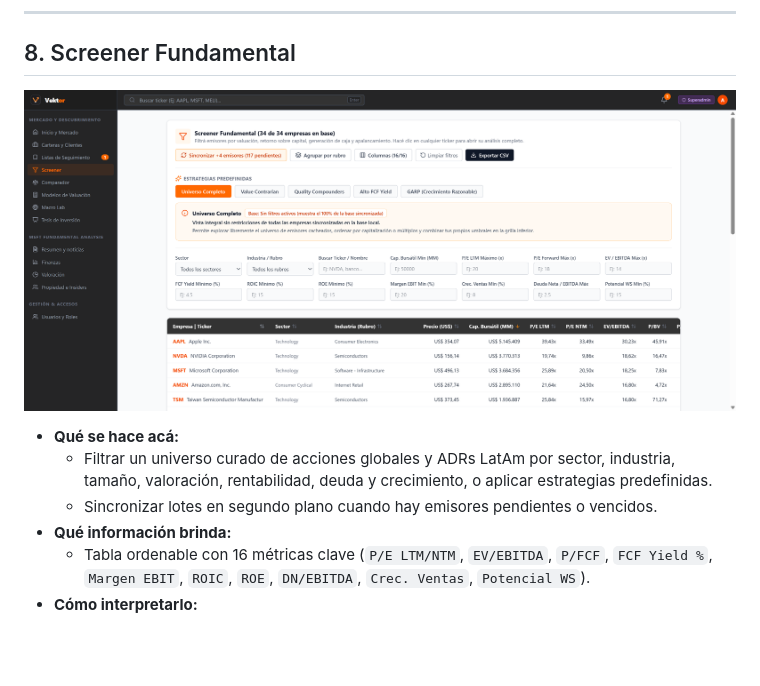
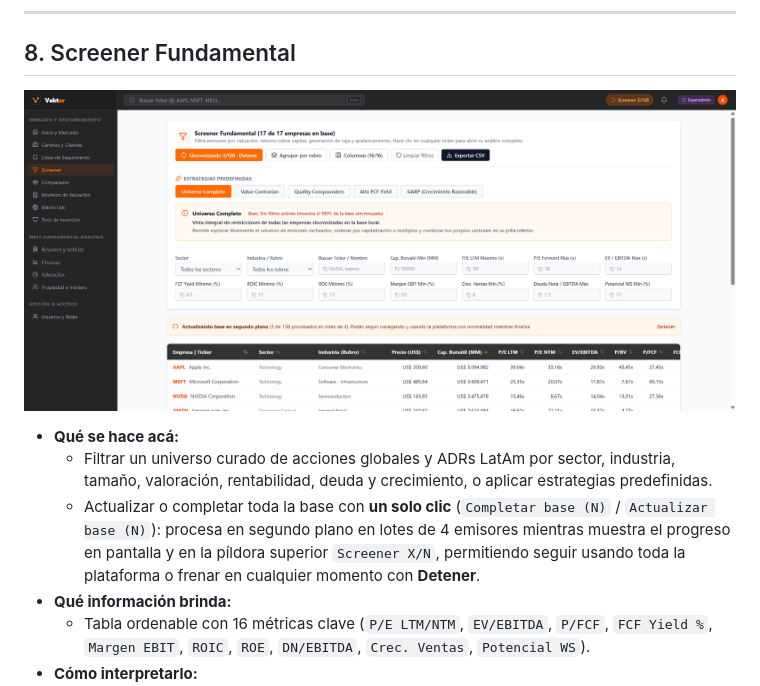
Before and after one commit to Marto85/Vektor_Terminal, a Markdown page: docs/GUIA_VISUAL.md, the part around the change. Drawn GitHub-style; pictures changed too: docs/images/08_screener.png; blank space fills up the shorter version.

```diff
--- a/docs/GUIA_VISUAL.md
+++ b/docs/GUIA_VISUAL.md
@@ -119,7 +119,7 @@ Esta guía complementa al [Manual de Usuario](MANUAL_USUARIO.md) mostrando **qu
 
 - **Qué se hace acá:**
   - Filtrar un universo curado de acciones globales y ADRs LatAm por sector, industria, tamaño, valoración, rentabilidad, deuda y crecimiento, o aplicar estrategias predefinidas.
-  - Sincronizar lotes en segundo plano cuando hay emisores pendientes o vencidos.
+  - Actualizar o completar toda la base con **un solo clic** (`Completar base (N)` / `Actualizar base (N)`): procesa en segundo plano en lotes de 4 emisores mientras muestra el progreso en pantalla y en la píldora superior `Screener X/N`, permitiendo seguir usando toda la plataforma o frenar en cualquier momento con **Detener**.
 - **Qué información brinda:**
   - Tabla ordenable con 16 métricas clave (`P/E LTM/NTM`, `EV/EBITDA`, `P/FCF`, `FCF Yield %`, `Margen EBIT`, `ROIC`, `ROE`, `DN/EBITDA`, `Crec. Ventas`, `Potencial WS`).
 - **Cómo interpretarlo:**
```
Also changed, not shown: README.md (+1 -1 lines), docs/MANUAL_USUARIO.md (+1 -1 lines), 2 other files.
